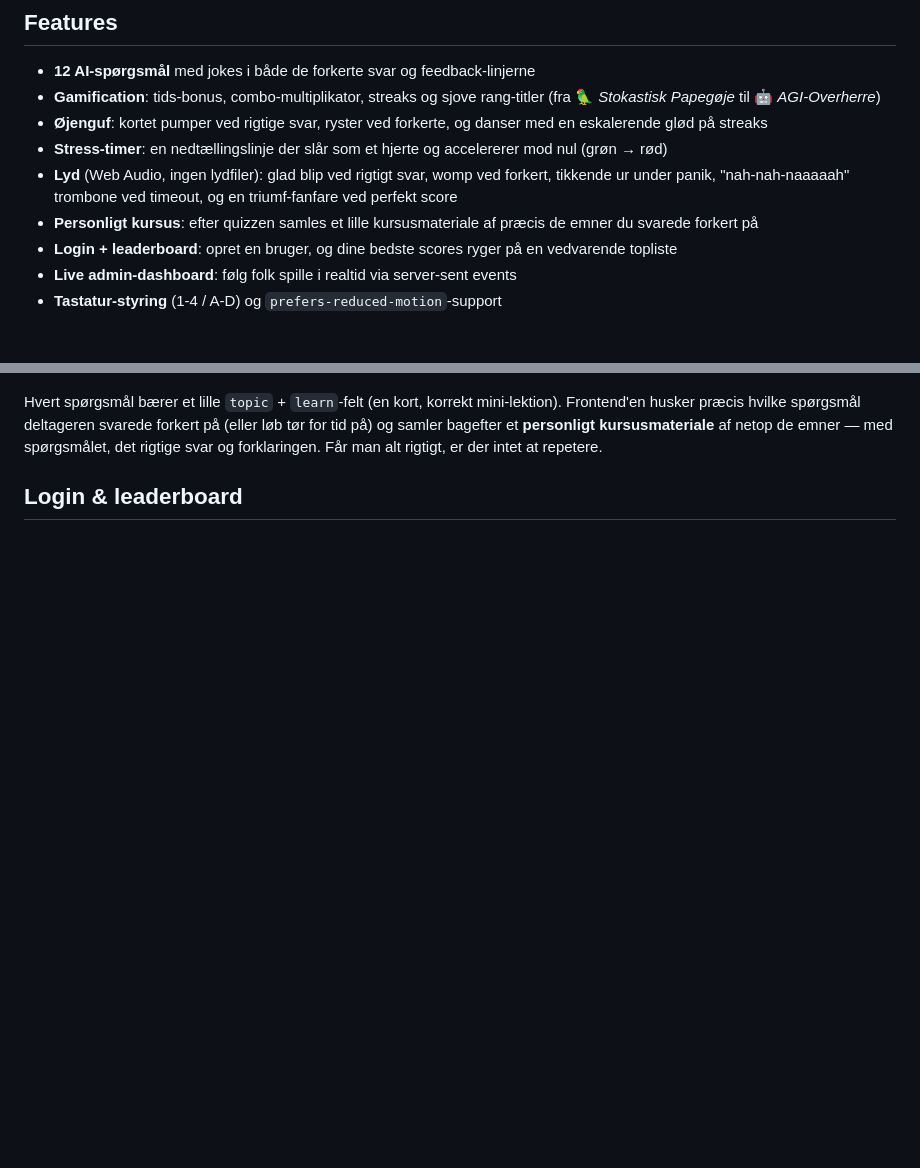
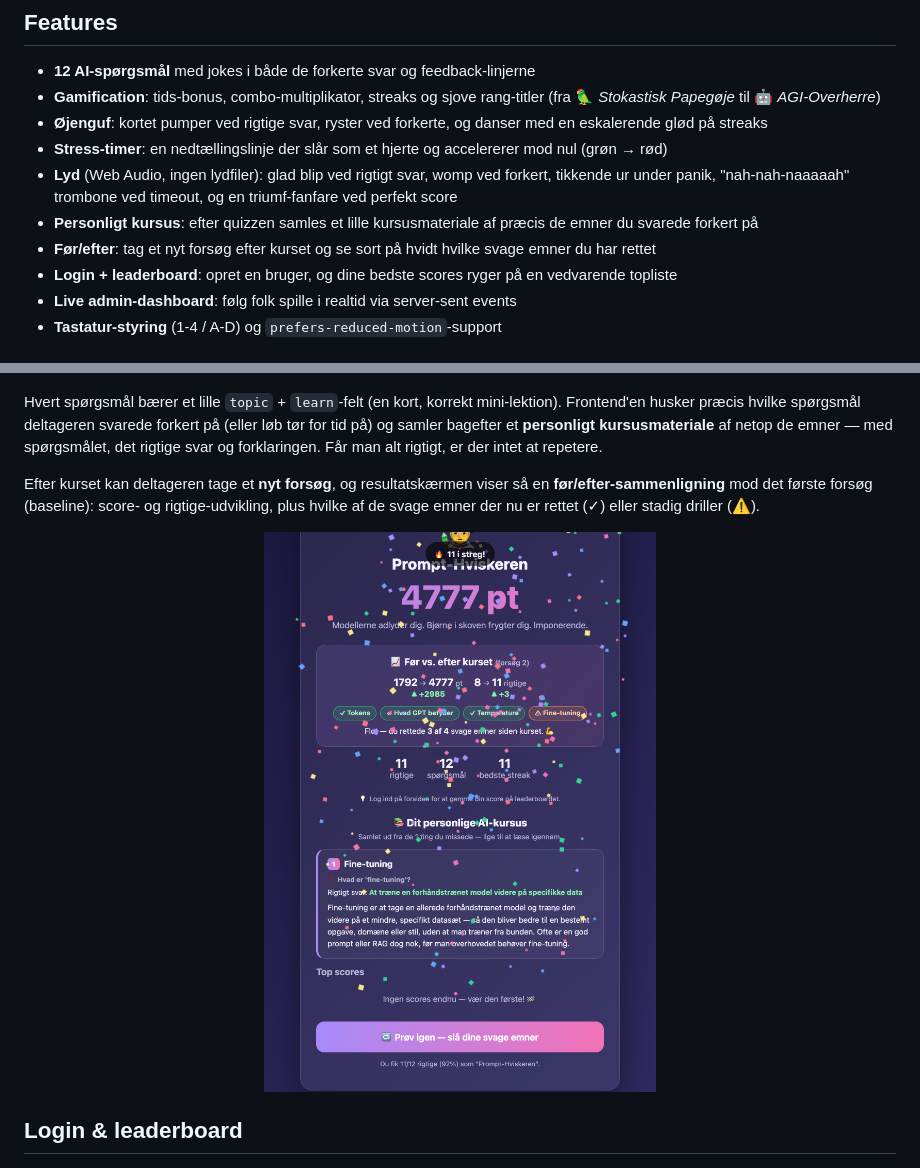
Before and after one commit to kiil/aiiq, a Markdown page: README.md, 2 parts joined by grey strips. Drawn GitHub-style; pictures changed too: docs/compare.png (added); blank space fills up the shorter version.

Commit message:
Tilføj genforsøg efter kurset + før/efter-sammenligning
Første forsøg gemmes som baseline. Efter kurset kan deltageren tage et nyt
forsøg (uden reload), og resultatskærmen viser et før/efter-panel: score- og
rigtige-udvikling samt hvilke svage emner der er rettet vs. stadig driller.
Forsøgsnummeret følger med til score/events (vises i admin-feeded).

Co-Authored-By: Claude Opus 4.8 <noreply@anthropic.com>

```diff
--- a/README.md
+++ b/README.md
@@ -15,6 +15,7 @@ En lille web-app der tester din viden om kunstig intelligens — med gamificatio
 - **Stress-timer**: en nedtællingslinje der slår som et hjerte og accelererer mod nul (grøn → rød)
 - **Lyd** (Web Audio, ingen lydfiler): glad blip ved rigtigt svar, womp ved forkert, tikkende ur under panik, "nah-nah-naaaaah" trombone ved timeout, og en triumf-fanfare ved perfekt score
 - **Personligt kursus**: efter quizzen samles et lille kursusmateriale af præcis de emner du svarede forkert på
+- **Før/efter**: tag et nyt forsøg efter kurset og se sort på hvidt hvilke svage emner du har rettet
 - **Login + leaderboard**: opret en bruger, og dine bedste scores ryger på en vedvarende topliste
 - **Live admin-dashboard**: følg folk spille i realtid via server-sent events
 - **Tastatur-styring** (1-4 / A-D) og `prefers-reduced-motion`-support
@@ -26,6 +27,12 @@ En lille web-app der tester din viden om kunstig intelligens — med gamificatio
 </p>
 
 Hvert spørgsmål bærer et lille `topic` + `learn`-felt (en kort, korrekt mini-lektion). Frontend'en husker præcis hvilke spørgsmål deltageren svarede forkert på (eller løb tør for tid på) og samler bagefter et **personligt kursusmateriale** af netop de emner — med spørgsmålet, det rigtige svar og forklaringen. Får man alt rigtigt, er der intet at repetere.
+
+Efter kurset kan deltageren tage et **nyt forsøg**, og resultatskærmen viser så en **før/efter-sammenligning** mod det første forsøg (baseline): score- og rigtige-udvikling, plus hvilke af de svage emner der nu er rettet (✓) eller stadig driller (⚠).
+
+<p align="center">
+  <img src="docs/compare.png" alt="Før/efter-sammenligning efter et nyt forsøg" width="60%">
+</p>
 
 ## Login & leaderboard
 
```
Also changed, not shown: 3 other files.
